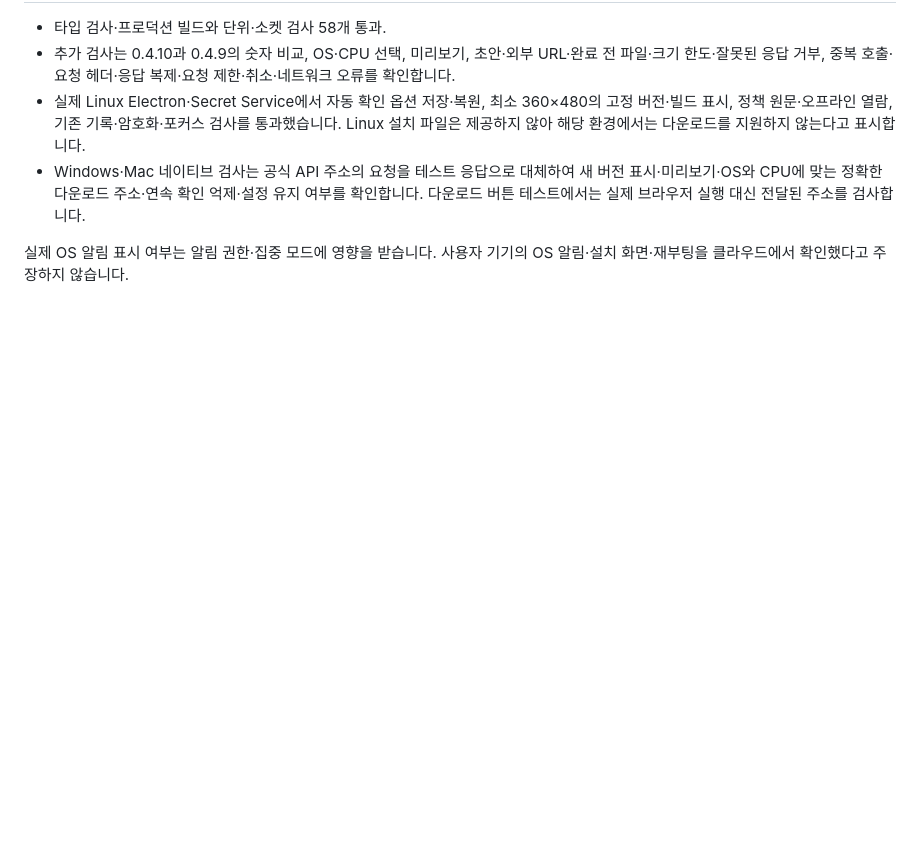
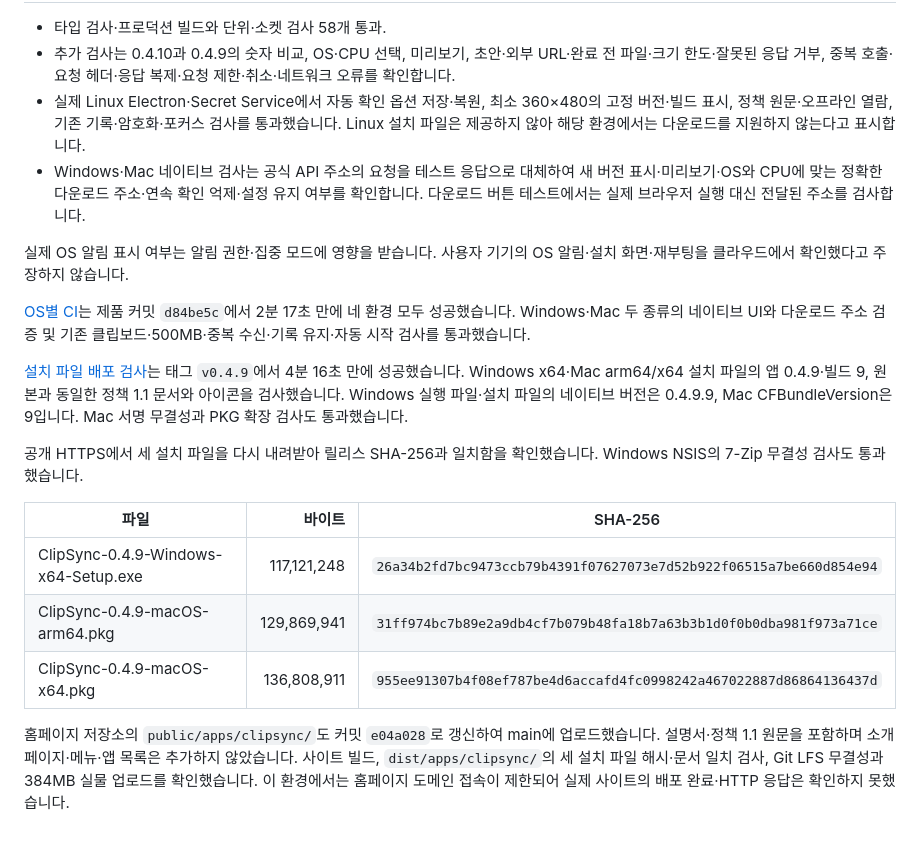
Before and after one commit to limfrog/ClipSync, a Markdown page: docs/update-verification.md, the part around the change. Rendered like a GitHub page; blank space fills up the shorter version.

```diff
--- a/docs/update-verification.md
+++ b/docs/update-verification.md
@@ -18,3 +18,17 @@ GitHub 요청에는 고정 User-Agent와 API 헤더만 지정합니다. 클립
 - Windows·Mac 네이티브 검사는 공식 API 주소의 요청을 테스트 응답으로 대체하여 새 버전 표시·미리보기·OS와 CPU에 맞는 정확한 다운로드 주소·연속 확인 억제·설정 유지 여부를 확인합니다. 다운로드 버튼 테스트에서는 실제 브라우저 실행 대신 전달된 주소를 검사합니다.
 
 실제 OS 알림 표시 여부는 알림 권한·집중 모드에 영향을 받습니다. 사용자 기기의 OS 알림·설치 화면·재부팅을 클라우드에서 확인했다고 주장하지 않습니다.
+
+[OS별 CI](https://github.com/limfrog/ClipSync/actions/runs/39552638203)는 제품 커밋 `d84be5c`에서 2분 17초 만에 네 환경 모두 성공했습니다. Windows·Mac 두 종류의 네이티브 UI와 다운로드 주소 검증 및 기존 클립보드·500MB·중복 수신·기록 유지·자동 시작 검사를 통과했습니다.
+
+[설치 파일 배포 검사](https://github.com/limfrog/ClipSync/actions/runs/39552907480)는 태그 `v0.4.9`에서 4분 16초 만에 성공했습니다. Windows x64·Mac arm64/x64 설치 파일의 앱 0.4.9·빌드 9, 원본과 동일한 정책 1.1 문서와 아이콘을 검사했습니다. Windows 실행 파일·설치 파일의 네이티브 버전은 0.4.9.9, Mac CFBundleVersion은 9입니다. Mac 서명 무결성과 PKG 확장 검사도 통과했습니다.
+
+공개 HTTPS에서 세 설치 파일을 다시 내려받아 릴리스 SHA-256과 일치함을 확인했습니다. Windows NSIS의 7-Zip 무결성 검사도 통과했습니다.
+
+| 파일 | 바이트 | SHA-256 |
+| --- | ---: | --- |
+| ClipSync-0.4.9-Windows-x64-Setup.exe | 117,121,248 | `26a34b2fd7bc9473ccb79b4391f07627073e7d52b922f06515a7be660d854e94` |
+| ClipSync-0.4.9-macOS-arm64.pkg | 129,869,941 | `31ff974bc7b89e2a9db4cf7b079b48fa18b7a63b3b1d0f0b0dba981f973a71ce` |
+| ClipSync-0.4.9-macOS-x64.pkg | 136,808,911 | `955ee91307b4f08ef787be4d6accafd4fc0998242a467022887d86864136437d` |
+
+홈페이지 저장소의 `public/apps/clipsync/`도 커밋 `e04a028`로 갱신하여 main에 업로드했습니다. 설명서·정책 1.1 원문을 포함하며 소개 페이지·메뉴·앱 목록은 추가하지 않았습니다. 사이트 빌드, `dist/apps/clipsync/`의 세 설치 파일 해시·문서 일치 검사, Git LFS 무결성과 384MB 실물 업로드를 확인했습니다. 이 환경에서는 홈페이지 도메인 접속이 제한되어 실제 사이트의 배포 완료·HTTP 응답은 확인하지 못했습니다.
```
Also changed, not shown: docs/installers.md (+8 -6 lines).
